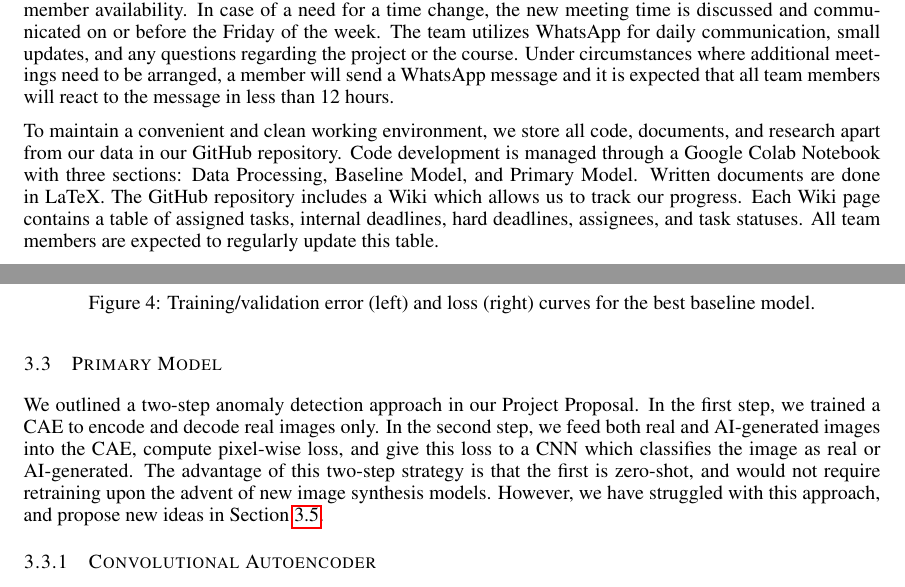
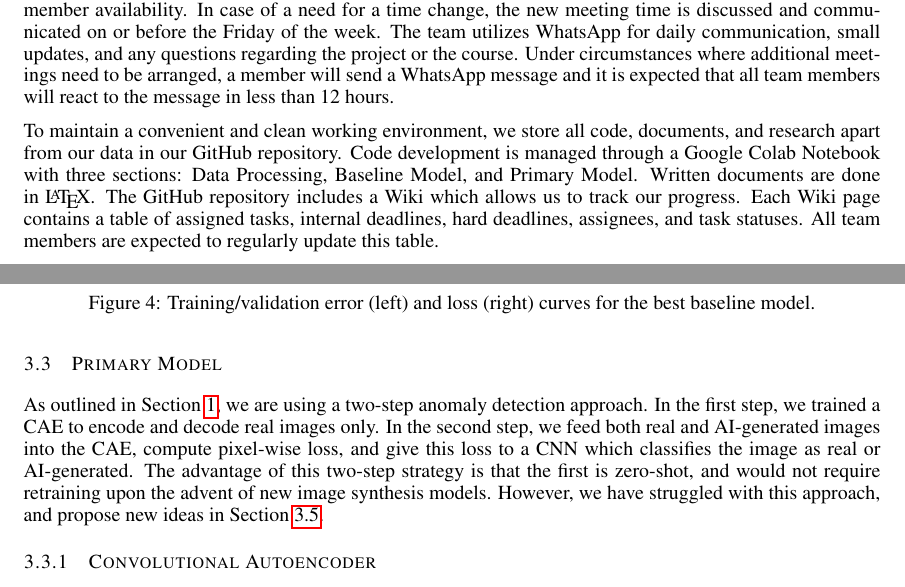
Before and after one commit to WilliamJWen/Project42, a LaTeX paper (reports/3.7_Progress_Report/latex/APS360_Project.tex): two parts of pages 2 and 6 of 9, joined at a grey line, cut so that both start at the same text. Compiled offline with pdfLaTeX.

Commit message:
Small change primary model

```diff
--- a/reports/3.7_Progress_Report/latex/APS360_Project.tex
+++ b/reports/3.7_Progress_Report/latex/APS360_Project.tex
@@ -84,7 +85,7 @@ Traditional methods, such as spectral analysis, fail at identifying AI-generated
 
 The team holds weekly meetings every Sunday at 10 a.m. online using Zoom to discuss the project progress, direction, and task distribution. The meeting time is tentatively changed every week depending on team member availability. In case of a need for a time change, the new meeting time is discussed and communicated on or before the Friday of the week. The team utilizes WhatsApp for daily communication, small updates, and any questions regarding the project or the course. Under circumstances where additional meetings need to be arranged, a member will send a WhatsApp message and it is expected that all team members will react to the message in less than 12 hours.
 
-To maintain a convenient and clean working environment, we store all code, documents, and research apart from our data in our GitHub repository. Code development is managed through a Google Colab Notebook with three sections: Data Processing, Baseline Model, and Primary Model. Written documents are done in LaTeX. The GitHub repository includes a Wiki which allows us to track our progress. Each Wiki page contains a table of assigned tasks, internal deadlines, hard deadlines, assignees, and task statuses. All team members are expected to regularly update this table.
+To maintain a convenient and clean working environment, we store all code, documents, and research apart from our data in our GitHub repository. Code development is managed through a Google Colab Notebook with three sections: Data Processing, Baseline Model, and Primary Model. Written documents are done in \LaTeX{}. The GitHub repository includes a Wiki which allows us to track our progress. Each Wiki page contains a table of assigned tasks, internal deadlines, hard deadlines, assignees, and task statuses. All team members are expected to regularly update this table.
 
 Under the circumstance where a team member cannot meet the internal deadline for a certain task, they shall notify the rest of the team through WhatsApp. Tasks will be reassigned either through WhatsApp communication or during a Zoom meeting.
 
@@ -244,7 +245,7 @@ We observed that, across various hyperparameter combinations, validation curves
 \subsection{Primary Model}
 \label{primary_model}
 
-We outlined a two-step anomaly detection approach in our Project Proposal. In the first step, we trained a CAE to encode and decode real images only. In the second step, we feed both real and AI-generated images into the CAE, compute pixel-wise loss, and give this loss to a CNN which classifies the image as real or AI-generated. The advantage of this two-step strategy is that the first is zero-shot, and would not require retraining upon the advent of new image synthesis models. However, we have struggled with this approach, and propose new ideas in Section \ref{next_steps}.
+As outlined in Section \ref{project_description}, we are using a two-step anomaly detection approach. In the first step, we trained a CAE to encode and decode real images only. In the second step, we feed both real and AI-generated images into the CAE, compute pixel-wise loss, and give this loss to a CNN which classifies the image as real or AI-generated. The advantage of this two-step strategy is that the first is zero-shot, and would not require retraining upon the advent of new image synthesis models. However, we have struggled with this approach, and propose new ideas in Section \ref{next_steps}.
 
 \subsubsection{Convolutional Autoencoder}
 
```
Also changed, not shown: reports/3.7_Progress_Report/latex/figs/primary_model_arch.png (added), reports/3.7_Progress_Report/latex/APS360_Project.tex (1 more changed lines).
